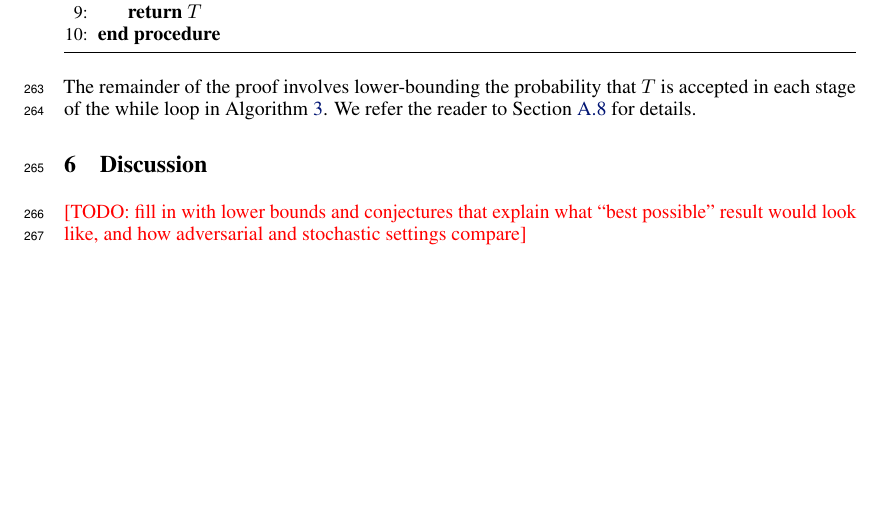
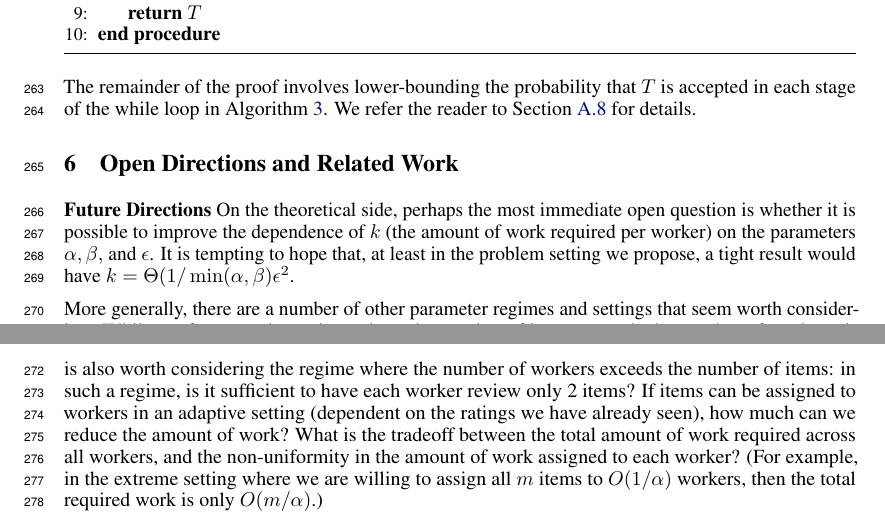
Before and after one commit to jsteinha/crowdsourcing, a LaTeX thesis (nips2016/main.tex, which reads nips2016/discussion.tex): part of page 8 of 16 before the commit and two parts of pages 8 and 9 of 16 after it, the two joined at a grey line, cut so that both start at the same text, the shorter picture padded with empty space. Compiled offline with pdfLaTeX.

Commit message:
discussion

```diff
--- a/nips2016/discussion.tex
+++ b/nips2016/discussion.tex
@@ -1,9 +1,16 @@
-\section{Discussion}
+\section{Open Directions and Related Work}
 \label{sec:discussion}
-
+\iffalse
 \todo{fill in with lower bounds and conjectures that explain what
 ``best possible'' result would look like, and how adversarial and
-stochastic settings compare}
+stochastic settings compare}\fi
+
+\paragraph{Future Directions}
+On the theoretical side, perhaps the most immediate open question is whether it is possible to improve the dependence of $k$ (the amount of work required per worker) on the parameters $\alpha, \beta,$ and $\eps$.  It is tempting to hope that, at least in the problem setting we propose, a tight result would have $k = \Theta(1/\min (\alpha,\beta)\eps^2$.
+
+More generally, there are a number of other parameter regimes and settings that seem worth considering.  While we focus on the regime where the number of items exceeds the number of workers, it is also worth considering the regime where the number of workers exceeds the number of items:  in such a regime, is it sufficient to have each worker review only 2 items?  If items can be assigned to workers in an adaptive setting (dependent on the ratings we have already seen), how much can we reduce the amount of work?  What is the tradeoff between the total amount of work required across all workers, and the non-uniformity in the amount of work assigned to each worker?  (For example, in the extreme setting where we  are willing to assign all $m$ items to $O(1/\alpha)$ workers, then the total required work is only $O(m/\alpha)$.)
+
+
 
 \paragraph{Related work.}
 Our setting is closely related to the problem of \emph{peer prediction}
--- a/nips2016/main.tex
+++ b/nips2016/main.tex
@@ -38,6 +39,13 @@
 \usepackage{multirow,varwidth}
 \newcommand\topstrut[1][1.2ex]{\setlength\bigstrutjot{#1}{\bigstrut[t]}}
 \newcommand\botstrut[1][0.9ex]{\setlength\bigstrutjot{#1}{\bigstrut[b]}}
+
+\let\OLDthebibliography\thebibliography
+\renewcommand\thebibliography[1]{
+  \OLDthebibliography{#1}
+  \setlength{\parskip}{0pt}
+  \setlength{\itemsep}{0pt plus 0.3ex}
+}
 
 \input std-macros
 \input macros
```
Also changed, not shown: nips2016/main.tex (6 more changed lines).
